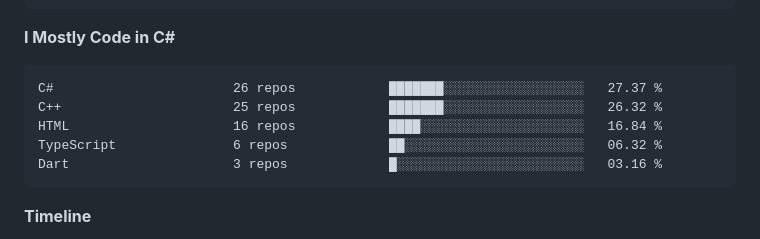
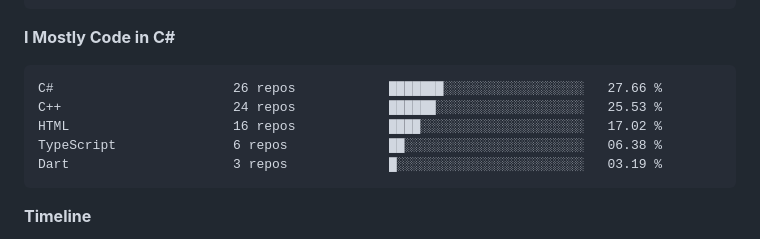
Before and after one commit to SSIvanov19/ssivanov19, a Markdown page: README.md, the part around the change. Drawn GitHub-style; folded sections open.

Commit message:
Updated with Dev Metrics

````diff
--- a/README.md
+++ b/README.md
@@ -91,11 +91,11 @@ No Activity Tracked This Week
 **I Mostly Code in C#**
 
 ```text
-C#                       26 repos            ███████░░░░░░░░░░░░░░░░░░   27.37 %
-C++                      25 repos            ███████░░░░░░░░░░░░░░░░░░   26.32 %
-HTML                     16 repos            ████░░░░░░░░░░░░░░░░░░░░░   16.84 %
-TypeScript               6 repos             ██░░░░░░░░░░░░░░░░░░░░░░░   06.32 %
-Dart                     3 repos             █░░░░░░░░░░░░░░░░░░░░░░░░   03.16 %
+C#                       26 repos            ███████░░░░░░░░░░░░░░░░░░   27.66 %
+C++                      24 repos            ██████░░░░░░░░░░░░░░░░░░░   25.53 %
+HTML                     16 repos            ████░░░░░░░░░░░░░░░░░░░░░   17.02 %
+TypeScript               6 repos             ██░░░░░░░░░░░░░░░░░░░░░░░   06.38 %
+Dart                     3 repos             █░░░░░░░░░░░░░░░░░░░░░░░░   03.19 %
 ```
 
 
````
